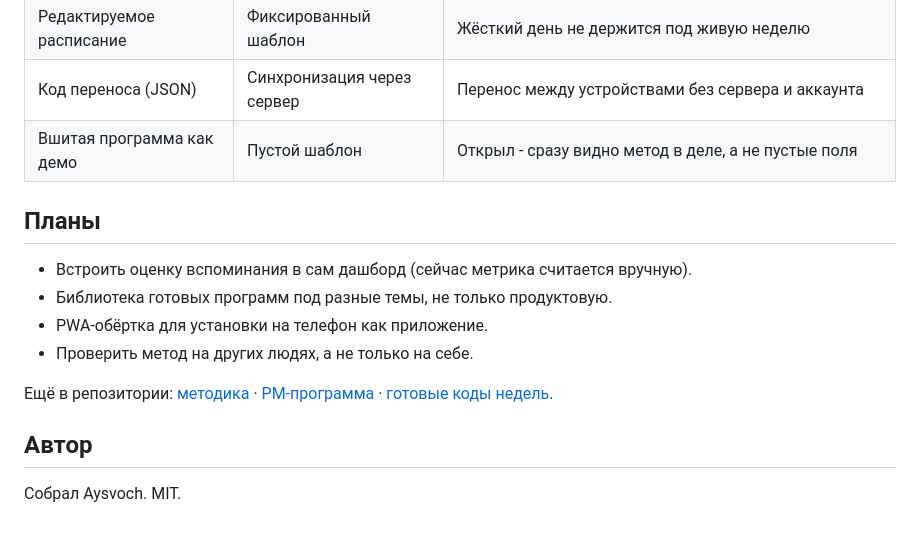
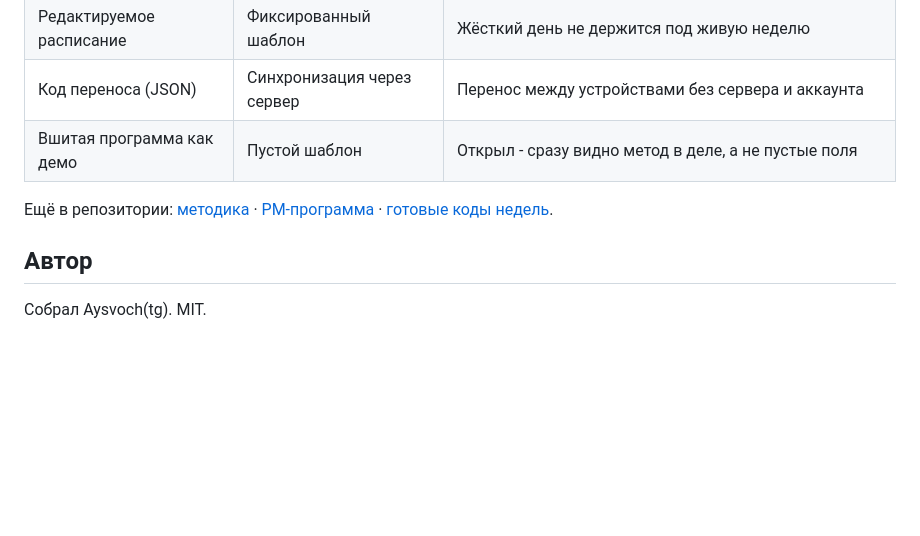
Before and after one commit to Aysvoch/uchis-vspominaya, a Markdown page: README.md, the part around the change. GitHub-like rendering; blank space fills up the shorter version.

Commit message:
Update README.md
Removed future plans section and updated author information.

```diff
--- a/README.md
+++ b/README.md
@@ -68,15 +68,8 @@ HTML / CSS / JavaScript в одном файле · шрифты встроен
 | Код переноса (JSON) | Синхронизация через сервер | Перенос между устройствами без сервера и аккаунта |
 | Вшитая программа как демо | Пустой шаблон | Открыл - сразу видно метод в деле, а не пустые поля |
 
-## Планы
-
-- Встроить оценку вспоминания в сам дашборд (сейчас метрика считается вручную).
-- Библиотека готовых программ под разные темы, не только продуктовую.
-- PWA-обёртка для установки на телефон как приложение.
-- Проверить метод на других людях, а не только на себе.
-
 Ещё в репозитории: [методика](docs/method.md) · [PM-программа](docs/programma-pm.md) · [готовые коды недель](docs/kody-nedel-pm.txt).
 
 ## Автор
 
-Собрал Aysvoch. MIT.
+Собрал Aysvoch(tg). MIT.
```
